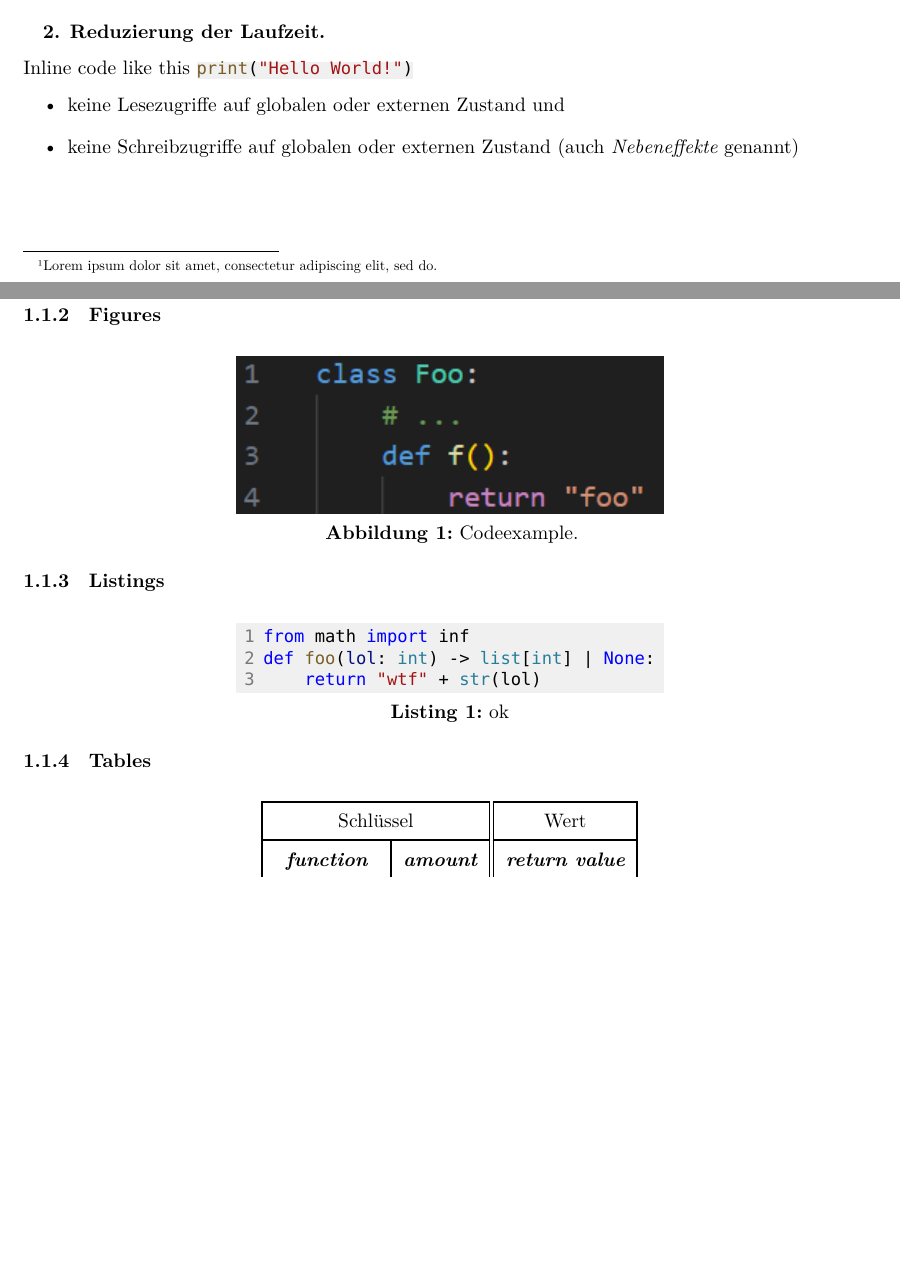
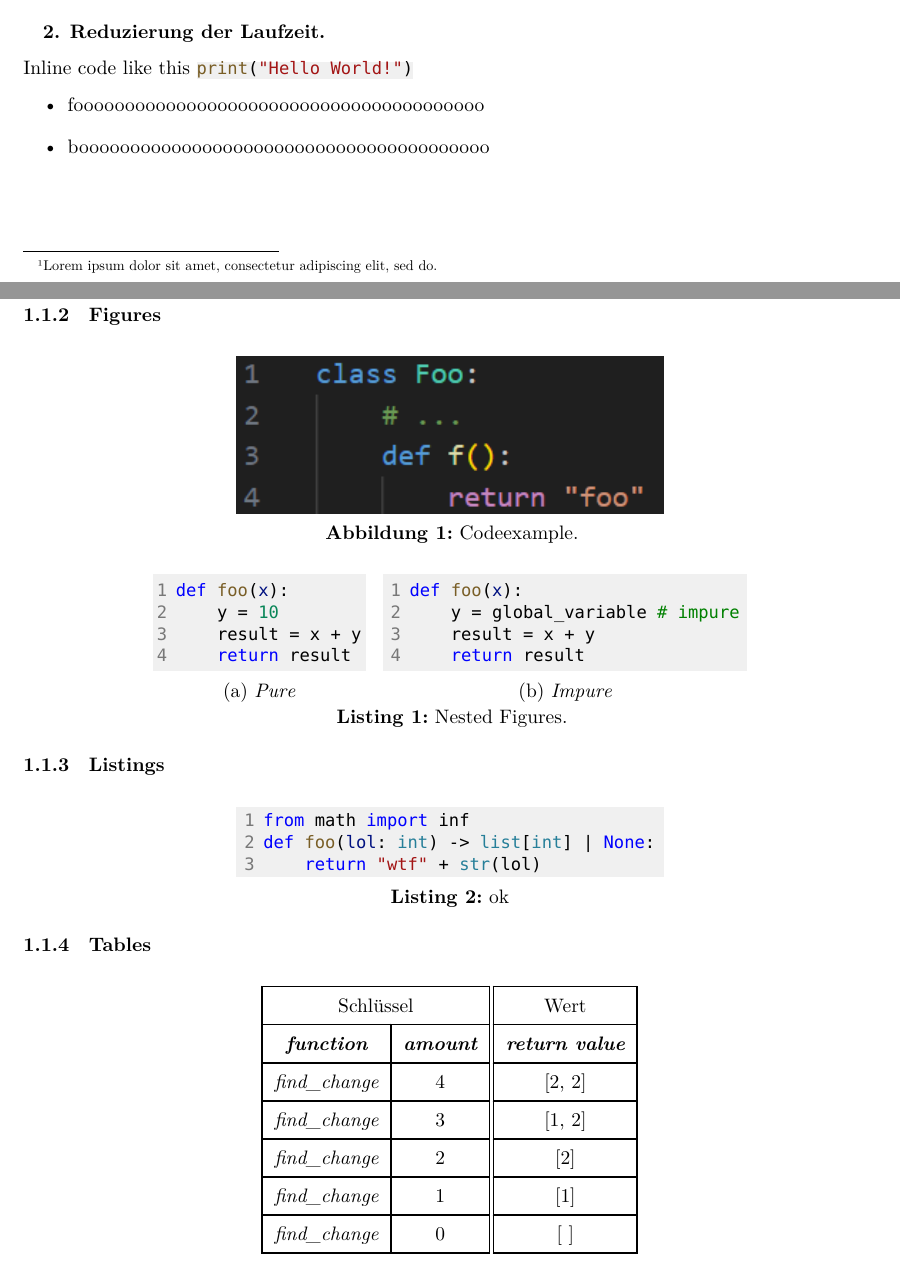
Before and after one commit to Muellersen/Scientific-Paper-Template, a Typst document (parts/1-introduction/main.typ): two parts of pages 3 and 4 of 7, joined at a grey line, cut so that both start at the same text, the shorter picture padded with empty space. The pictures show the PDF file main.pdf that the author committed with the source.

Commit message:
added nested figures example

````diff
--- a/parts/1-introduction/main.typ
+++ b/parts/1-introduction/main.typ
@@ -32,9 +32,9 @@ _Enumerations_
 Inline code like this ```py print("Hello World!")```
 
 #list(indent: 1em, spacing: 1.5em, tight: false)[
-  keine Lesezugriffe auf globalen oder externen Zustand und
+  foooooooooooooooooooooooooooooooooooooooo
 ][
-  keine Schreibzugriffe auf globalen oder externen Zustand (auch _Nebeneffekte_ genannt)
+  boooooooooooooooooooooooooooooooooooooooo
 ]
 
 === Figures
@@ -46,3 +57,26 @@
+        def foo(x):
+            y = 10
+            result = x + y
+            return result
+        ```,
+        caption:[_Pure_]
+      ) <SimplePureFunctionListing>
+    ],
+    [
+      #figure(
+        ```py
+        def foo(x):
+            y = global_variable # impure
+            result = x + y
+            return result
+        ```,
+        caption: [_Impure_]
+      ) <ImpureFunctionGlobalReadListing>
+    ],
+  ),
+  caption: [Nested Figures.],
+  label: <PureImpureExample>
+)
 
 === Listings
 
````
Also changed, not shown: config/environment.typ (+0 -1 lines), main.pdf, parts/1-introduction/main.typ (11 more changed lines).
